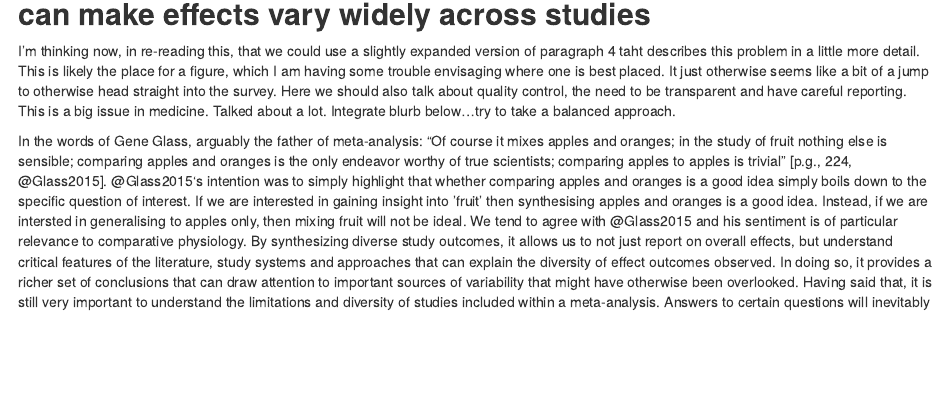
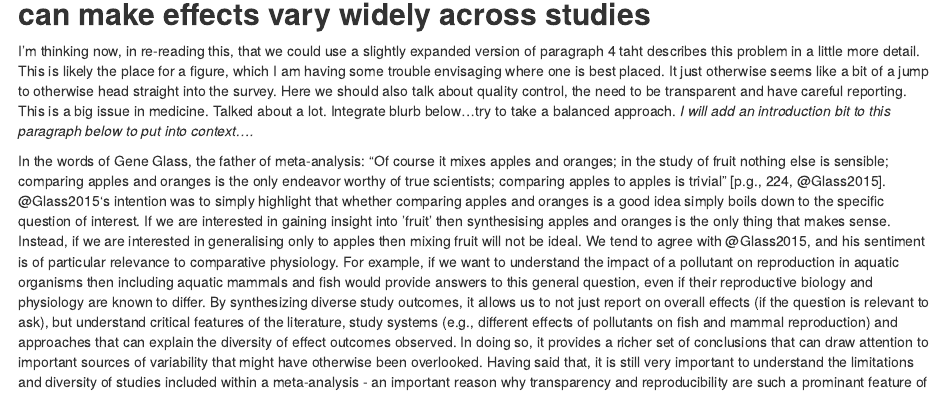
Before and after one commit to daniel1noble/meta_physiology, an R Markdown document (MS/ms.Rmd): the page in a window 1100 px wide, from 1550 px down. Rendered offline with R 4.5, knitr and Pandoc, with nearby package versions; drawn as R Markdown's standard HTML page in place of the format the file asks for; a font, style sheet, LaTeX package, included part or bibliography that could not be used is replaced or left out.

Commit message:
More writing of applesa nd oranges problem

```diff
--- a/MS/ms.Rmd
+++ b/MS/ms.Rmd
@@ -42,17 +42,19 @@ Meta-analysis is a tool that provides comparative physiologists with powerful, u
 ## **Introduction**
 Meta-analysis provides quantitatively informed answers to research questions by using a transparent and reproducible search strategy to synthesise research results across studies and identify sources of variation [@Nakagawa2017; @Gurevitch1999; @Gurevitch2018; @Cooper2009; @Arnqvist1995; @Koricheva2013]. Meta-analysing independent studies provides greater statistical power and precision than what any individual study on its own would be able to provide on a question - particularly given that most empirical studies are already under-powered in many areas of biology [@Forstmeier2017; @Jennions2003; @Button2013]. By expressing study effects on a common scale (i.e., standardised effect size) a meta-analyst can gain broader insight into the direction and efficacy of a particular treatment effect or the strength of a relationship between two variables of interest [@Gurevitch2018; @Koricheva2013]. Quntitative syntheses, including meta-analyses, have provided comparative physiologists with powerful insights on pressing global challenges - from testing whether physiological plasticity can buffer orgamisms against climate change [e.g, @Seebacher2015] to the degree to which endocrine disrupting chemicals, such as bisphenol A (BPA), impact aquatic organisms [e.g., @WuSeebacher2020].
 
-Meta-analysis is a well-developed research field with a long history in statistics, medicine, psychology and ecology [@Gurevitch2018; @Nakagawa2017]. It has emerged as the 'gold-standard' across various disciplines for quantitative synthesis and is becoming increasingly more prominant the field of comparative physiology. Formal meta-analyses involve a systematic literature-based search, extraction of data from studies meeting specific inclusion criteria, and the subsequent calculation of effects sizes from summary statistics provided by papers. The entire process should follow and report upon this entire process carefully to ensure the meta-analysis is as transparent and reproducible as possible [i.e., see the Preferred Reporting Items for Systematic Reviews and Meta-Analyses in Ecology and Evolution (PRISMAEcoEvo) protocol, @ODea2021]. Aside from providing an up-to-date overview of the research question, along with identifying any gaps and biases, there are two major goals of meta-analysis: 1) to provide an overall mean estimate of a treatment effect or relationship and 2) to quantify effect size variance and understand key drivers explaining differences in effects across studies [@Nakagawa2017; @Gurevitch1999; @Gurevitch2018; @Cooper2009; @Koricheva2013]. A critically important feature of meta-analaysis is its ability to account for sampling error [@Koricheva2013]. The inverse sampling error is used to weight higher powered studies in the analysis and make overall estimates more precise. While many meta-analyses might employ unweighted analyses, these studies will not gain greater precision on estimates because sampling variance cannot be formally accounted for in the analysis, even if the overall mean itself is unbiased.
+Meta-analysis is a well-developed research field with a long history in statistics, medicine, psychology and ecology [@Gurevitch2018; @Nakagawa2017; @Glass2015]. It has emerged as the 'gold-standard' across various disciplines for quantitative synthesis and is becoming increasingly more prominant the field of comparative physiology. Formal meta-analyses involve a systematic literature-based search, extraction of data from studies meeting specific inclusion criteria, and the subsequent calculation of effects sizes from summary statistics provided by papers. The entire process should follow and report upon this entire process carefully to ensure the meta-analysis is as transparent and reproducible as possible [i.e., see the Preferred Reporting Items for Systematic Reviews and Meta-Analyses in Ecology and Evolution (PRISMAEcoEvo) protocol, @ODea2021]. Aside from providing an up-to-date overview of the research question, along with identifying any gaps and biases, there are two major goals of meta-analysis: 1) to provide an overall mean estimate of a treatment effect or relationship and 2) to quantify effect size variance and understand key drivers explaining differences in effects across studies [@Nakagawa2017; @Gurevitch1999; @Gurevitch2018; @Cooper2009; @Koricheva2013]. A critically important feature of meta-analaysis is its ability to account for sampling error [@Koricheva2013]. The inverse sampling error is used to weight higher powered studies in the analysis and make overall estimates more precise. While many meta-analyses might employ unweighted analyses, these studies will not gain greater precision on estimates because sampling variance cannot be formally accounted for in the analysis, even if the overall mean itself is unbiased.
 
 Despite the widespread adoption and well established methodological procedures of meta-analysis it is often criticised for mixing 'apples and oranges' - in otherwords, mixing effects from studies that lack comparability [@Gurevitch2018; @Arnqvist1995; @Gallo1979; @Carpenter2020; @Stewart2010; @Glass2015]. Lack of comparability could result from studies differing in experimental design, species, measurement variables and sampling units, which can impact the generalisability of meta-analytic results [@Arnqvist1995; @Stewart2010]. Indeed, study specific differences in comparative physiology are widspread. For example, experimental designs can vary in the temperatures that they apply or in the dosages of chemical modifiers used in experimental treatments [e.g., @WuSeebacher2020]. In addition, they often include a diversity of study species which can vary in responses. To the uninitiated the concern might not be unfounded given that meta-analyses in ecology and evolution often mix highly heterogenous effect size estimates often resulting in high variability [@Senior2016].
 
 The goal of our review is to briefly overview meta-analytic practices and reassure comparative physiologists that heterogeneity among effect sizes can be comfortably dealt with by modifying existing effect sizes measures and using multilevel meta-regression models. We first conduct a survey of published meta-analyses in the field of comparative physiology to gauge methodological and meta-analytic approaches - assessing what types of effect sizes are commonly used, how often effect size estimates are impacted by continuous treatment differences and whether meta-analytic models (i.e., models that account for sampling variance) are commonly applied. We then introduce new effect sizes and their assocaited sampling variance to provide comparative physiologists opportunities to explictly incorperate treatment differences into the effect size estimates to ease their interpretation. We then describe how more complex treatment differences, such as dosage differences, which may have non-linear effects, can be accomodated using multilevel meta-regression models. We hope to show how expanding the meta-analtic toolkit for comparative physiologists will provide new opportunities to address global scale problems that attempt to understand how organisms will cope with rapidly changing environments in the future.
 
 ## **The Apples and Oranges 'Problem': How lack of comparability can make effects vary widely across studies**
- I'm thinking now, in re-reading this, that we could use a slightly expanded version of paragraph 4 taht describes this problem in a little more detail. This is likely the place for a figure, which I am having some trouble envisaging where one is best placed. It just otherwise seems like a bit of a jump to otherwise head straight into the survey. Here we should also talk about quality control, the need to be transparent and have careful reporting. This is a big issue in medicine. Talked about a lot. Integrate blurb below...try to take a balanced approach.
+ I'm thinking now, in re-reading this, that we could use a slightly expanded version of paragraph 4 taht describes this problem in a little more detail. This is likely the place for a figure, which I am having some trouble envisaging where one is best placed. It just otherwise seems like a bit of a jump to otherwise head straight into the survey. Here we should also talk about quality control, the need to be transparent and have careful reporting. This is a big issue in medicine. Talked about a lot. Integrate blurb below...try to take a balanced approach. *I will add an introduction bit to this paragraph below to put into context....*
 
 
-In the words of Gene Glass, arguably the father of meta-analysis: "Of course it mixes apples and oranges; in the study of fruit nothing else is sensible; comparing apples and oranges is the only endeavor worthy of true scientists; comparing apples to apples is trivial" [p.g., 224, @Glass2015]. @Glass2015's intention was to simply highlight that whether comparing apples and oranges is a good idea simply boils down to the specific question of interest. If we are interested in gaining insight into 'fruit' then synthesising apples and oranges is a good idea. Instead, if we are intersted in generalising to apples only, then mixing fruit will not be ideal. We tend to agree with @Glass2015 and his sentiment is of particular relevance to comparative physiology. By synthesizing diverse study outcomes, it allows us to not just report on overall effects, but understand critical features of the literature, study systems and approaches that can explain the diversity of effect outcomes observed. In doing so, it provides a richer set of conclusions that can draw attention to important sources of variability that might have otherwise been overlooked. Having said that, it is still very important to understand the limitations and diversity of studies included within a meta-analysis. Answers to certain questions will inevitably depend on the homogeneity of effects being synthesized.
+In the words of Gene Glass, the father of meta-analysis: "Of course it mixes apples and oranges; in the study of fruit nothing else is sensible; comparing apples and oranges is the only endeavor worthy of true scientists; comparing apples to apples is trivial" [p.g., 224, @Glass2015]. @Glass2015's intention was to simply highlight that whether comparing apples and oranges is a good idea simply boils down to the specific question of interest. If we are interested in gaining insight into 'fruit' then synthesising apples and oranges is the only thing that makes sense. Instead, if we are interested in generalising only to apples then mixing fruit will not be ideal. We tend to agree with @Glass2015, and his sentiment is of particular relevance to comparative physiology. For example, if we want to understand the impact of a pollutant on reproduction in aquatic organisms then including aquatic mammals and fish would provide answers to this general question, even if their reproductive biology and physiology are known to differ. By synthesizing diverse study outcomes, it allows us to not just report on overall effects (if the question is relevant to ask), but understand critical features of the literature, study systems (e.g., different effects of pollutants on fish and mammal reproduction) and approaches that can explain the diversity of effect outcomes observed. In doing so, it provides a richer set of conclusions that can draw attention to important sources of variability that might have otherwise been overlooked. Having said that, it is still very important to understand the limitations and diversity of studies included within a meta-analysis - an important reason why transparency and reproducibility are such a prominant feature of meta-analysis (or ideally should be) [@ODea2021]. The validity of general conclusions to certain questions (e.g., what is the overall effect of a polluntant on reproduction?) will inevitably depend on the homogeneity of effects being synthesized. For example, given the very different physiology of aquatic mammals and fish, understanding an overall combined effect on reproduction may not be particularly relevant, and indeed may be misleading. It is important to consider these questions when conducting meta-analyses.
+
+Of course, there are certain types of heterogenity that transcend different questions. In other words, if we compare different types of 'apples' is it still fair to synthesize these studies to understand overall effects? This situation might be analogous to a meta-analysis in comparative physiology that attemps to understand the effects of temperature on fish growth. Studies might rear populations of fish under different temperatures, but in the end, they are still all fish, governed by the same thermodynamic effects on growth. In this situation, we might still be interested in understanding overall effects, but we may question whether such a conclusion is sensible given the diversity of temperatures applied. However, such a study does not preclude us from also exploring important moderators or predictors of variability in effects across studies.
 
 
 ## **Survey of Meta-Analytic Practices in Comparative Physiology**
```
